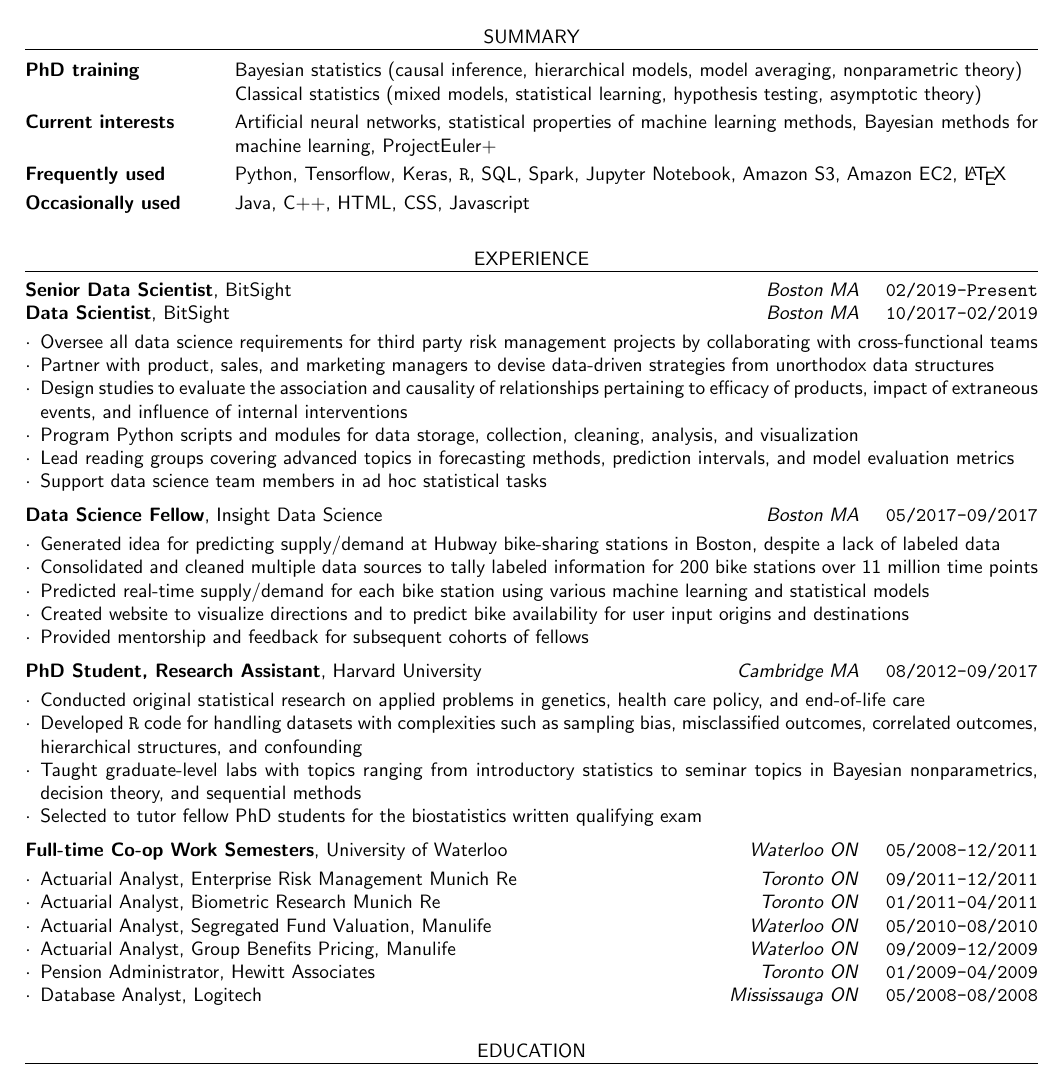
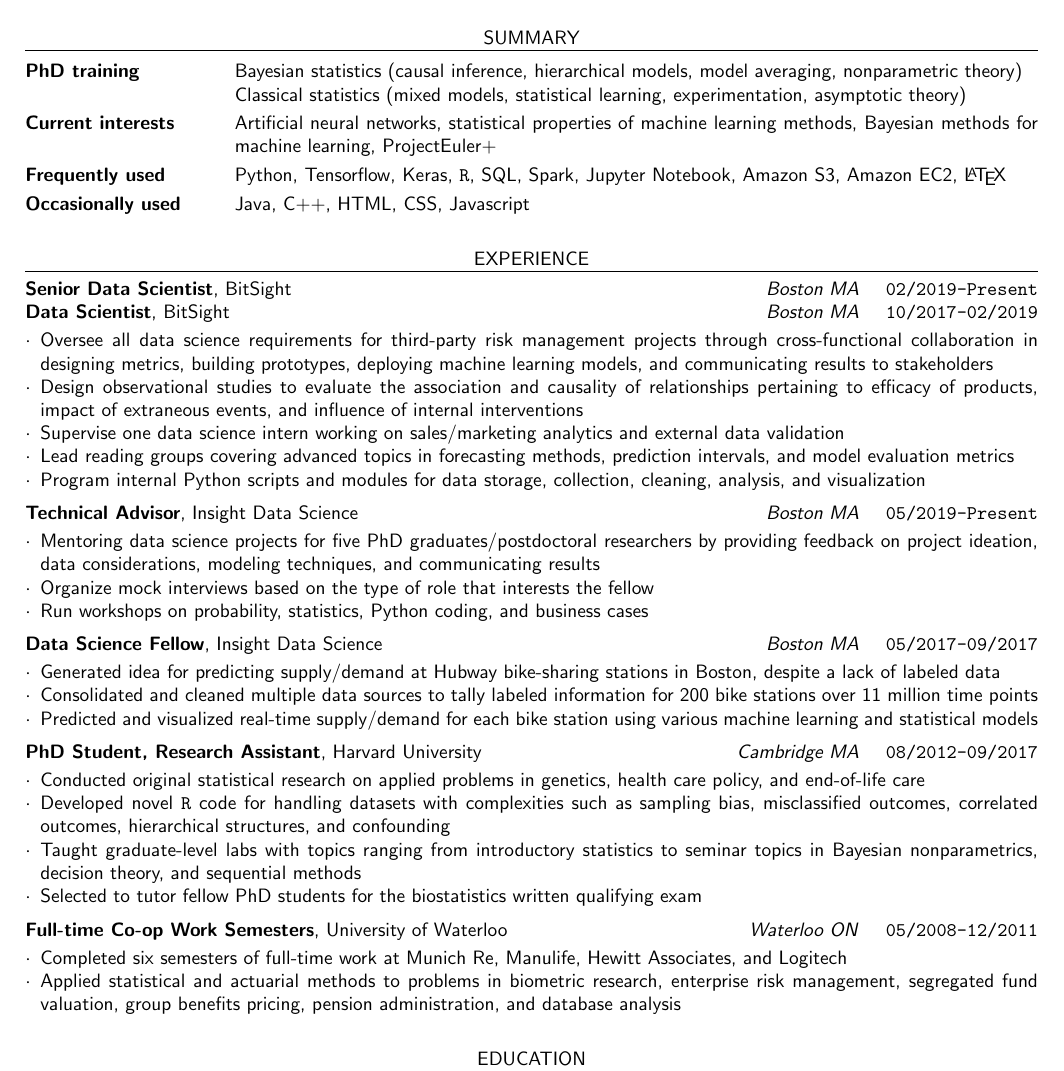
Before and after one commit to caikitlearn/resume, a LaTeX CV (tc_resume.tex): part of the page, cut so that both start at the same text. Compiled offline with pdfLaTeX.

Commit message:
may 2019

```diff
--- a/tc_resume.tex
+++ b/tc_resume.tex
@@ -89,7 +89,7 @@
 \begin{description}[style=multiline,leftmargin=1.5in]
 \setlength\itemsep{1mm}
 \item [PhD training] Bayesian statistics (causal inference, hierarchical models, model averaging, nonparametric theory) \\
-Classical statistics (mixed models, statistical learning, hypothesis testing, asymptotic theory)
+Classical statistics (mixed models, statistical learning, experimentation, asymptotic theory)
 \item [Current interests] Artificial neural networks, statistical properties of machine learning methods, Bayesian methods for machine learning, ProjectEuler+
 \item [Frequently used] Python, Tensorflow, Keras, \texttt{R}, SQL, Spark, Jupyter Notebook, Amazon S3, Amazon EC2, \LaTeX
 \item [Occasionally used] Java, C++, HTML, CSS, Javascript
@@ -111,12 +111,23 @@
 \textbf{Senior Data Scientist}, BitSight \hfill \textit{Boston MA} \texttt{\quad 02/2019-Present} \\
 \textbf{Data Scientist}, BitSight \hfill \textit{Boston MA} \texttt{\quad 10/2017-02/2019}
 \begin{itemize}
-\item Oversee all data science requirements for third party risk management projects by collaborating with cross-functional teams
-\item Partner with product, sales, and marketing managers to devise data-driven strategies from unorthodox data structures
-\item Design studies to evaluate the association and causality of relationships pertaining to efficacy of products, impact of extraneous events, and influence of internal interventions
-\item Program Python scripts and modules for data storage, collection, cleaning, analysis, and visualization
+\item Oversee all data science requirements for third-party risk management projects through cross-functional collaboration in designing metrics, building prototypes, deploying machine learning models, and communicating results to stakeholders
+\item Design observational studies to evaluate the association and causality of relationships pertaining to efficacy of products, impact of extraneous events, and influence of internal interventions
+\item Supervise one data science intern working on sales/marketing analytics and external data validation
 \item Lead reading groups covering advanced topics in forecasting methods, prediction intervals, and model evaluation metrics
-\item Support data science team members in ad hoc statistical tasks
+\item Program internal Python scripts and modules for data storage, collection, cleaning, analysis, and visualization
+\end{itemize}
+
+\vspace{1mm}
+
+%%==================================================%%
+%%   INSIGHT DATA SCIENCE                           %%
+%%==================================================%%
+\textbf{Technical Advisor}, Insight Data Science \hfill \textit{Boston MA} \texttt{\quad 05/2019-Present}
+\begin{itemize}
+\item Mentoring data science projects for five PhD graduates/postdoctoral researchers by providing feedback on project ideation, data considerations, modeling techniques, and communicating results
+\item Organize mock interviews based on the type of role that interests the fellow
+\item Run workshops on probability, statistics, Python coding, and business cases
 \end{itemize}
 
 \vspace{1mm}
@@ -128,9 +139,7 @@
 \begin{itemize}
 \item Generated idea for predicting supply/demand at Hubway bike-sharing stations in Boston, despite a lack of labeled data
 \item Consolidated and cleaned multiple data sources to tally labeled information for 200 bike stations over 11 million time points
-\item Predicted real-time supply/demand for each bike station using various machine learning and statistical models
-\item Created website to visualize directions and to predict bike availability for user input origins and destinations
-\item Provided mentorship and feedback for subsequent cohorts of fellows
+\item Predicted and visualized real-time supply/demand for each bike station using various machine learning and statistical models
 \end{itemize}
 
 \vspace{1mm}
@@ -141,7 +150,7 @@
 \textbf{PhD Student, Research Assistant}, Harvard University \hfill \textit{Cambridge MA} \texttt{\quad 08/2012-09/2017}
 \begin{itemize}
 \item Conducted original statistical research on applied problems in genetics, health care policy, and end-of-life care
-\item Developed \texttt{R} code for handling datasets with complexities such as sampling bias, misclassified outcomes, correlated outcomes, hierarchical structures, and confounding
+\item Developed novel \texttt{R} code for handling datasets with complexities such as sampling bias, misclassified outcomes, correlated outcomes, hierarchical structures, and confounding
 \item Taught graduate-level labs with topics ranging from introductory statistics to seminar topics in Bayesian nonparametrics, decision theory, and sequential methods
 \item Selected to tutor fellow PhD students for the biostatistics written qualifying exam
 \end{itemize}
@@ -153,12 +162,8 @@
 %%==================================================%%
 \textbf{Full-time Co-op Work Semesters}, University of Waterloo \hfill \textit{Waterloo ON} \texttt{\quad 05/2008-12/2011}
 \begin{itemize}
-\item Actuarial Analyst, Enterprise Risk Management Munich Re \hfill \textit{Toronto ON} \texttt{\quad 09/2011-12/2011}
-\item Actuarial Analyst, Biometric Research Munich Re \hfill \textit{Toronto ON} \texttt{\quad 01/2011-04/2011}
-\item Actuarial Analyst, Segregated Fund Valuation, Manulife \hfill \textit{Waterloo ON} \texttt{\quad 05/2010-08/2010}
-\item Actuarial Analyst, Group Benefits Pricing, Manulife \hfill \textit{Waterloo ON} \texttt{\quad 09/2009-12/2009}
-\item Pension Administrator, Hewitt Associates \hfill \textit{Toronto ON} \texttt{\quad 01/2009-04/2009}
-\item Database Analyst, Logitech \hfill \textit{Mississauga ON} \texttt{\quad 05/2008-08/2008}
+\item Completed six semesters of full-time work at Munich Re, Manulife, Hewitt Associates, and Logitech
+\item Applied statistical and actuarial methods to problems in biometric research, enterprise risk management, segregated fund valuation, group benefits pricing, pension administration, and database analysis
 \end{itemize}
 
 \vspace{5mm}
```
Also changed, not shown: tc_resume.pdf.
